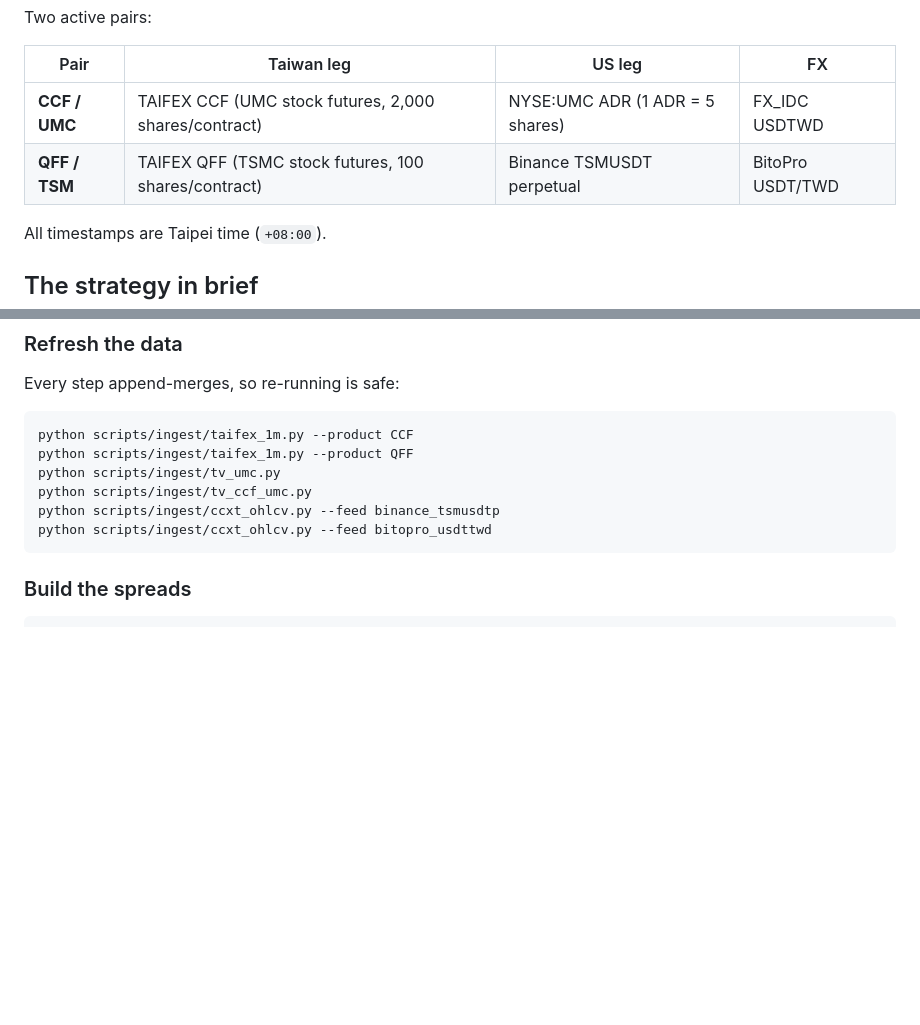
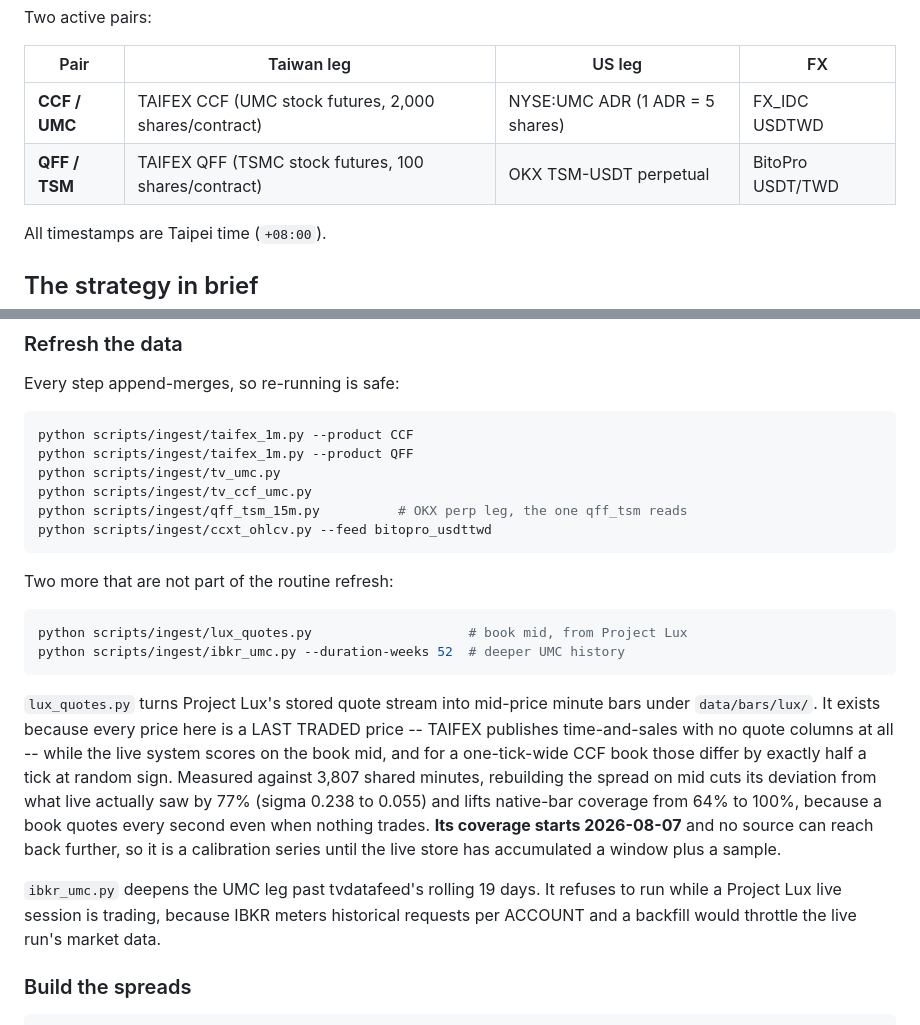
Before and after one commit to gethation/Concept-Proof, a Markdown page: README.md, 2 parts joined by grey strips. Drawn GitHub-style; blank space fills up the shorter version.

````diff
--- a/README.md
+++ b/README.md
@@ -10,7 +10,7 @@ Two active pairs:
 | Pair | Taiwan leg | US leg | FX |
 |---|---|---|---|
 | **CCF / UMC** | TAIFEX CCF (UMC stock futures, 2,000 shares/contract) | NYSE:UMC ADR (1 ADR = 5 shares) | FX_IDC USDTWD |
-| **QFF / TSM** | TAIFEX QFF (TSMC stock futures, 100 shares/contract) | Binance TSMUSDT perpetual | BitoPro USDT/TWD |
+| **QFF / TSM** | TAIFEX QFF (TSMC stock futures, 100 shares/contract) | OKX TSM-USDT perpetual | BitoPro USDT/TWD |
 
 All timestamps are Taipei time (`+08:00`).
 
@@ -94,9 +147,32 @@ python scripts/ingest/taifex_1m.py --product CCF
 python scripts/ingest/taifex_1m.py --product QFF
 python scripts/ingest/tv_umc.py
 python scripts/ingest/tv_ccf_umc.py
-python scripts/ingest/ccxt_ohlcv.py --feed binance_tsmusdtp
+python scripts/ingest/qff_tsm_15m.py          # OKX perp leg, the one qff_tsm reads
 python scripts/ingest/ccxt_ohlcv.py --feed bitopro_usdttwd
 ```
+
+Two more that are not part of the routine refresh:
+
+```bash
+python scripts/ingest/lux_quotes.py                    # book mid, from Project Lux
+python scripts/ingest/ibkr_umc.py --duration-weeks 52  # deeper UMC history
+```
+
+`lux_quotes.py` turns Project Lux's stored quote stream into mid-price minute
+bars under `data/bars/lux/`. It exists because every price here is a LAST TRADED
+price -- TAIFEX publishes time-and-sales with no quote columns at all -- while
+the live system scores on the book mid, and for a one-tick-wide CCF book those
+differ by exactly half a tick at random sign. Measured against 3,807 shared
+minutes, rebuilding the spread on mid cuts its deviation from what live actually
+saw by 77% (sigma 0.238 to 0.055) and lifts native-bar coverage from 64% to
+100%, because a book quotes every second even when nothing trades. **Its
+coverage starts 2026-08-07** and no source can reach back further, so it is a
+calibration series until the live store has accumulated a window plus a sample.
+
+`ibkr_umc.py` deepens the UMC leg past tvdatafeed's rolling 19 days. It refuses
+to run while a Project Lux live session is trading, because IBKR meters
+historical requests per ACCOUNT and a backfill would throttle the live run's
+market data.
 
 ### Build the spreads
 
````
Also changed, not shown: other parts of README.md (+65 -12 lines).
